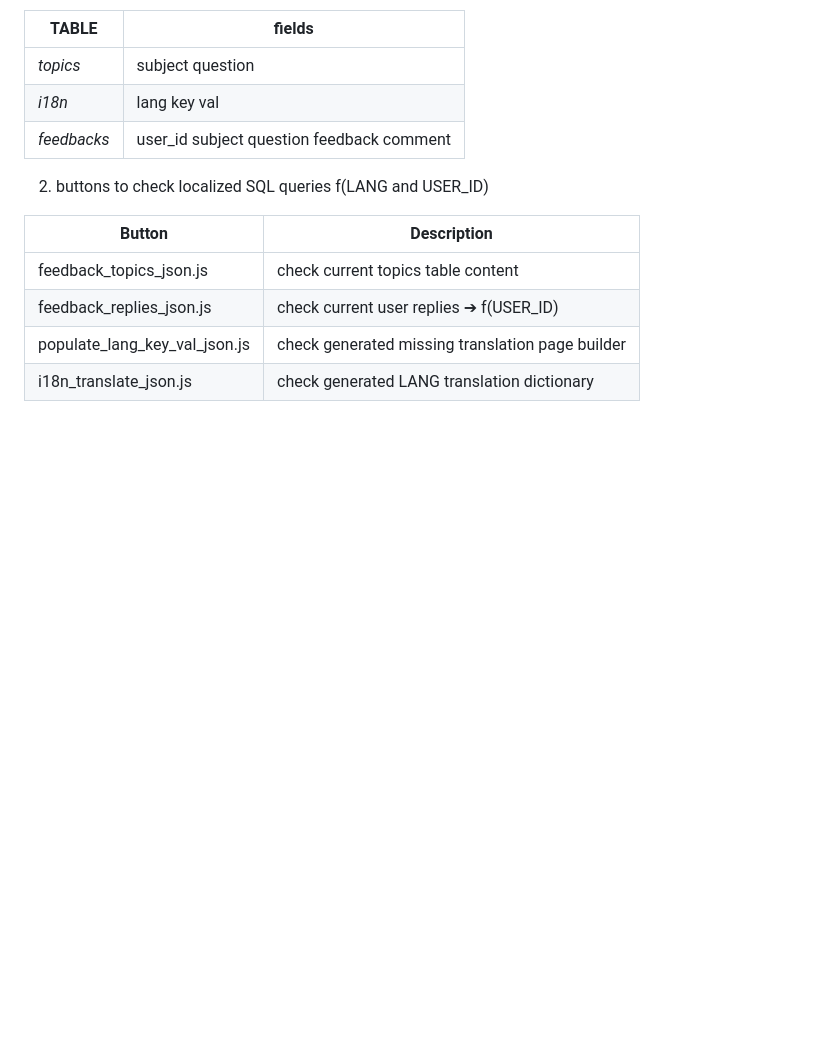
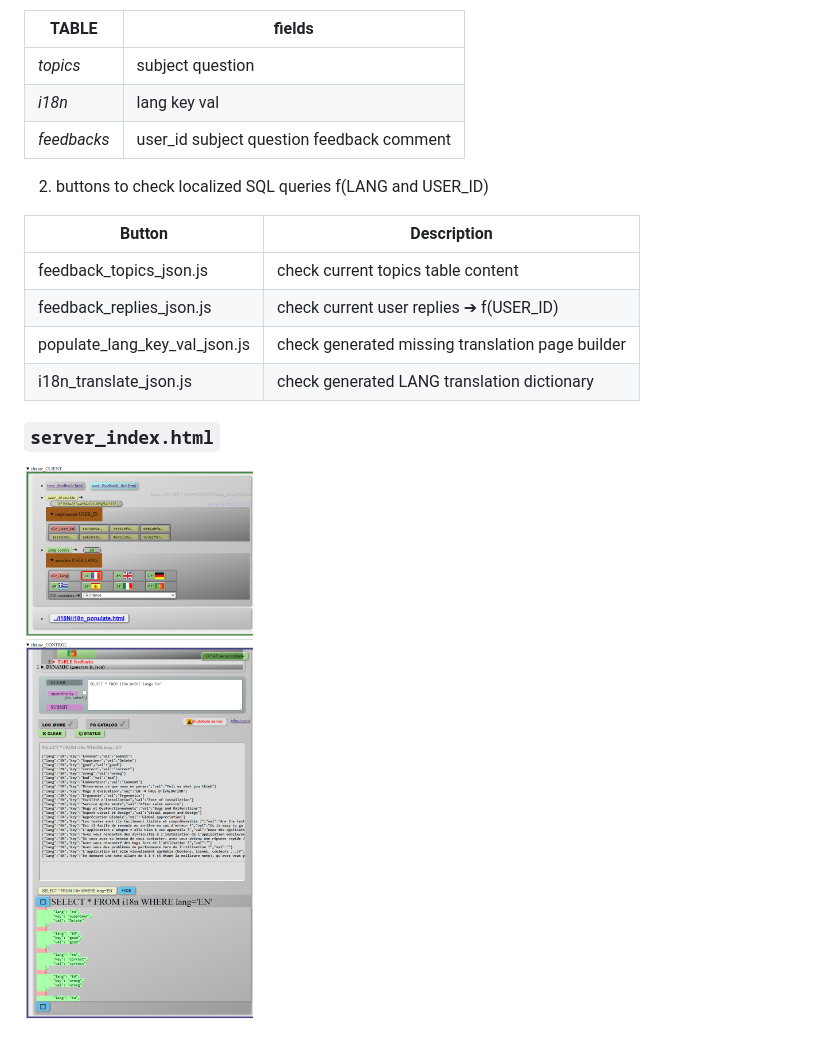
Before and after one commit to ivanwfr/I18N, a Markdown page: README.md, the part around the change. GitHub-like rendering; pictures changed too: screenshot/server_index.png (added); blank space fills up the shorter version.

Commit message:
server_index screenshot

```diff
--- a/README.md
+++ b/README.md
@@ -69,3 +69,7 @@ Button                        | Description
  feedback_replies_json.js     | check current user replies ➔ f(USER_ID)
  populate_lang_key_val_json.js| check generated missing translation page builder
  i18n_translate_json.js       | check generated LANG translation dictionary
+
+### `server_index.html`
+
+![server_index.html](/screenshot/server_index.png)
```
